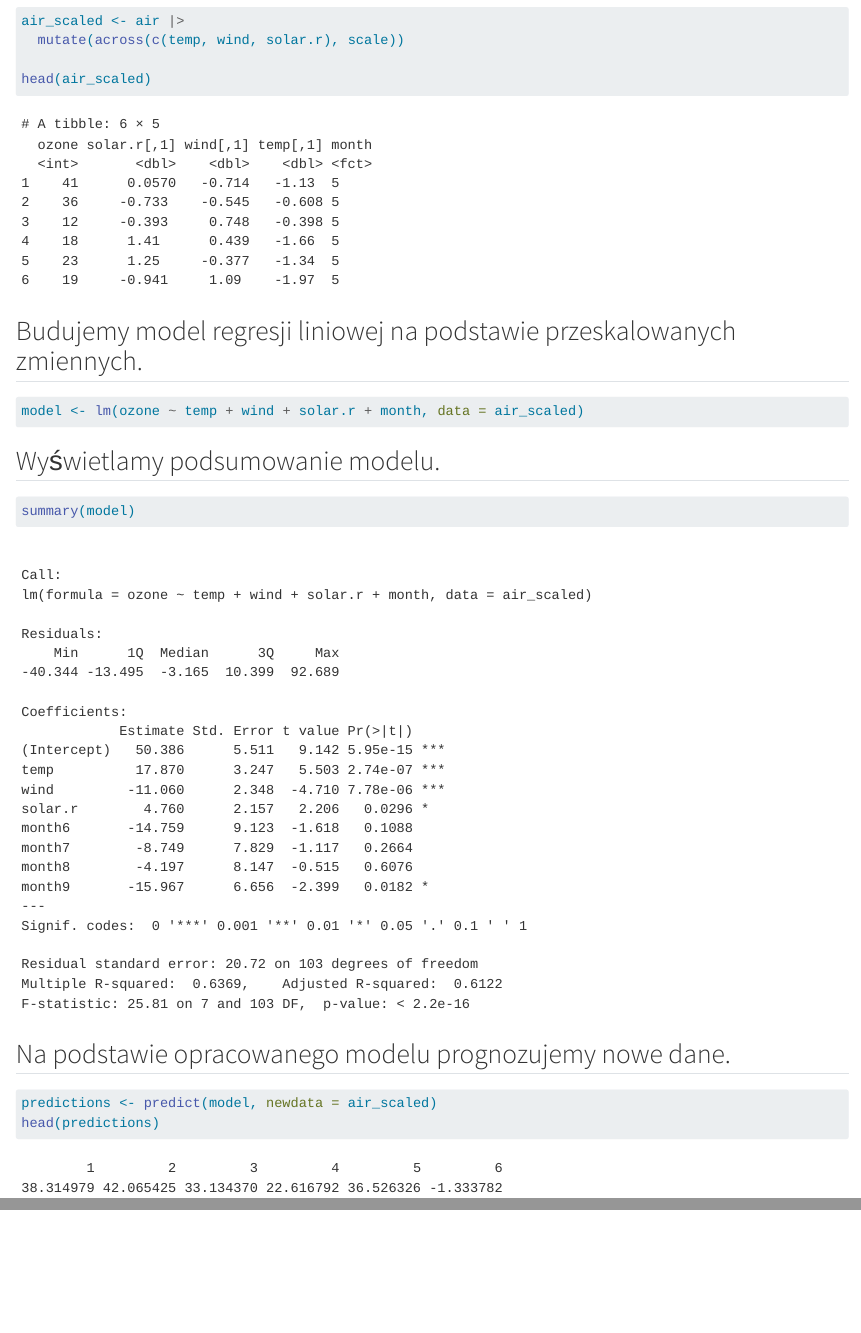
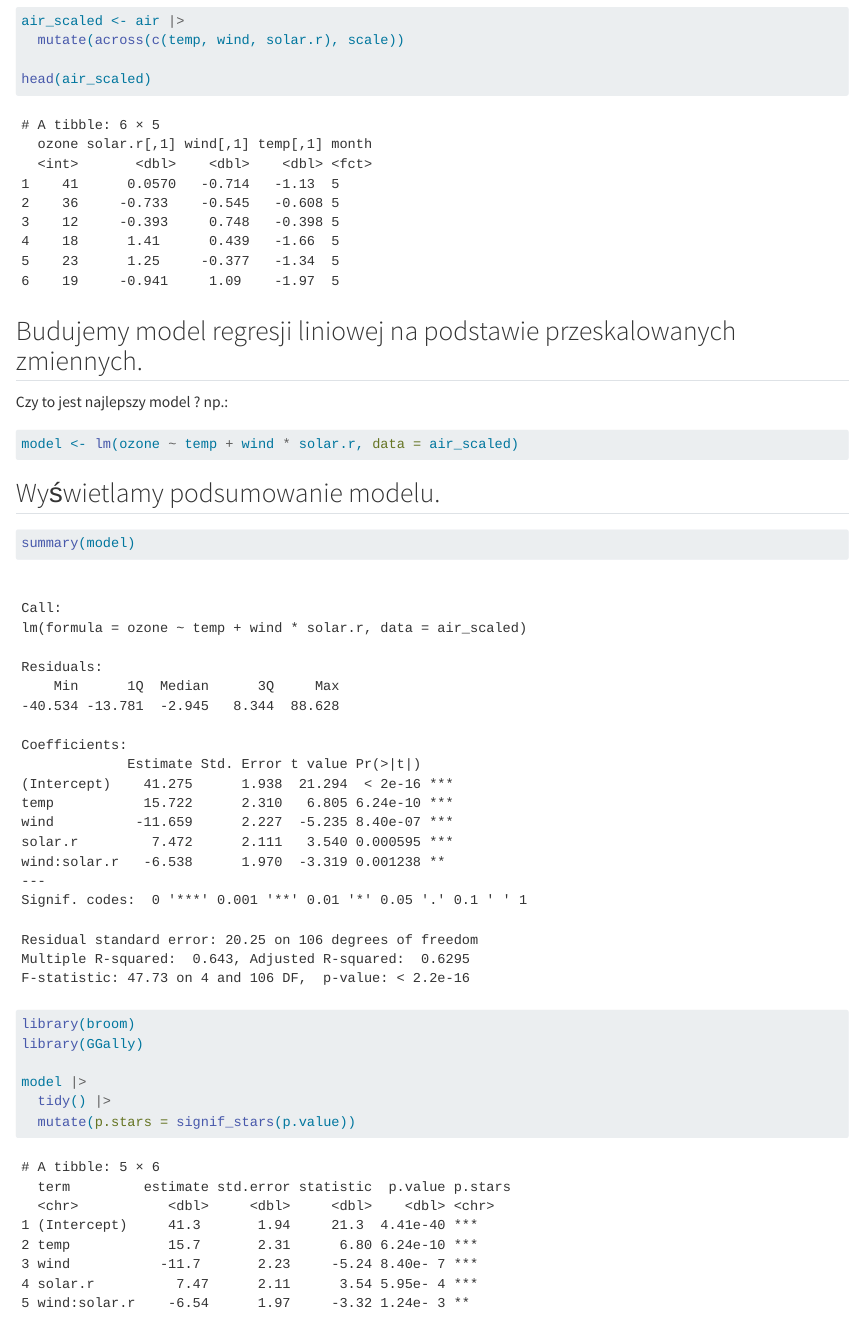
Before and after one commit to zacky111/kursML_CiuraJakub, a Quarto document (zad1_Ciura.qmd): the page in a window 1100 px wide, from 1530 px down before the commit and from 1860 px down after it, so that both start at the same text, and a second part further down, joined at a grey line. Rendered offline with R 4.5, knitr and Pandoc in place of Quarto, with nearby package versions.

Commit message:
Sporo pracy przed Panem

````diff
--- a/zad1_Ciura.qmd
+++ b/zad1_Ciura.qmd
@@ -64,9 +70,11 @@ head(air_scaled)
 
 ## Budujemy model regresji liniowej na podstawie przeskalowanych zmiennych.
 
+Czy to jest najlepszy model ? np.:
+
 ```{r}
 
-model <- lm(ozone ~ temp + wind + solar.r + month, data = air_scaled)
+model <- lm(ozone ~ temp + wind * solar.r, data = air_scaled)
 ```
 
 ## Wyświetlamy podsumowanie modelu.
@@ -75,6 +83,16 @@ model <- lm(ozone ~ temp + wind + solar.r + month, data = air_scaled)
 summary(model)
 ```
 
+```{r}
+library(broom)
+library(GGally)
+
+model |>
+  tidy() |>
+  mutate(p.stars = signif_stars(p.value))
+```
+
+
 ## Na podstawie opracowanego modelu prognozujemy nowe dane.
 
 ```{r}
@@ -82,3 +100,9 @@ summary(model)
 predictions <- predict(model, newdata = air_scaled)
 head(predictions)
 ```
+
+Przeprowadź ocenę modelu z:
+
+```{r}
+library(yardstick)
+```
````
Also changed, not shown: zad1_Ciura.qmd (12 more changed lines).
